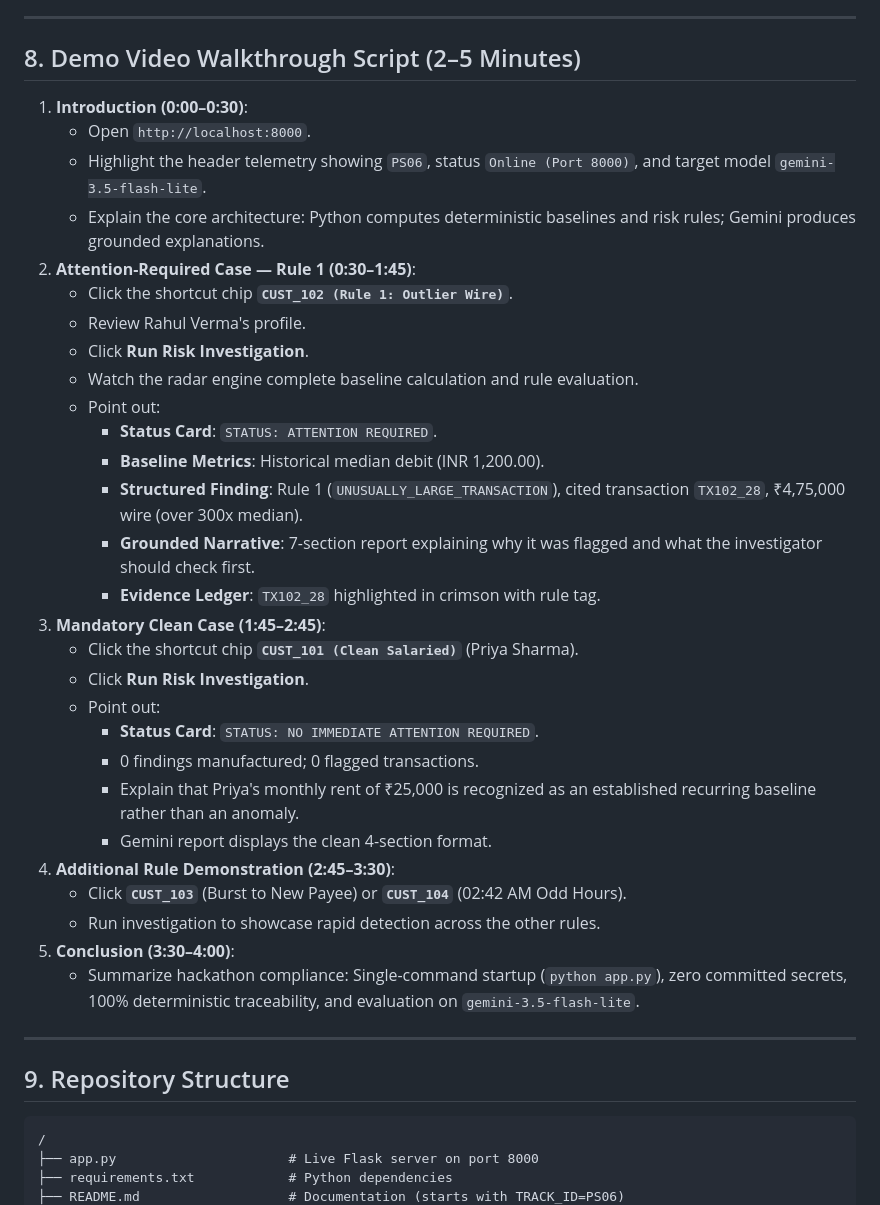
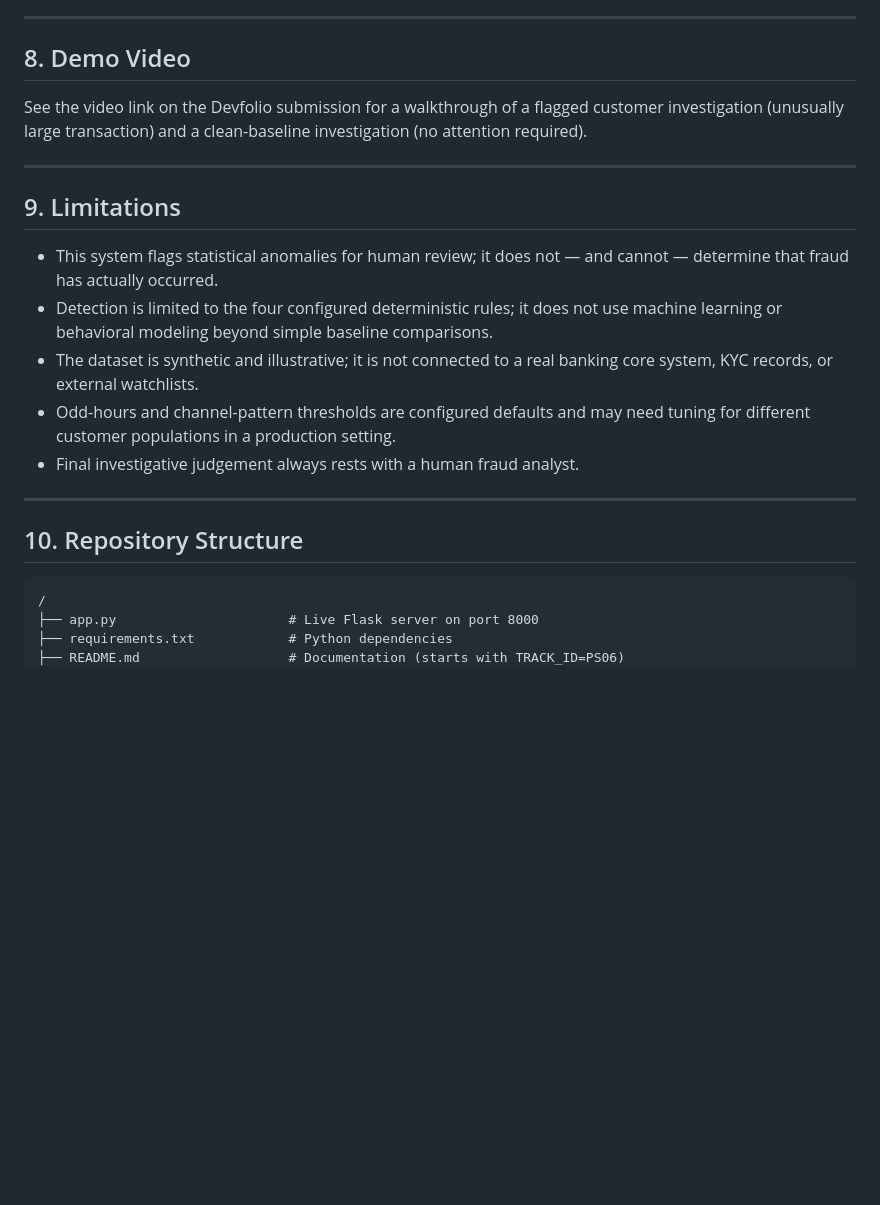
Before and after one commit to PavanKumar1131/transaction-risk-investigator, a Markdown page: README.md, the part around the change. Drawn GitHub-style; blank space fills up the shorter version.

Commit message:
docs: update demo video section and add limitations to README

````diff
--- a/README.md
+++ b/README.md
@@ -152,40 +152,29 @@ python -m unittest discover tests
 
 ---
 
-## 8. Demo Video Walkthrough Script (2–5 Minutes)
+## 8. Demo Video
 
-1. **Introduction (0:00–0:30)**:
-   - Open `http://localhost:8000`.
-   - Highlight the header telemetry showing `PS06`, status `Online (Port 8000)`, and target model `gemini-3.5-flash-lite`.
-   - Explain the core architecture: Python computes deterministic baselines and risk rules; Gemini produces grounded explanations.
-2. **Attention-Required Case — Rule 1 (0:30–1:45)**:
-   - Click the shortcut chip **`CUST_102 (Rule 1: Outlier Wire)`**.
-   - Review Rahul Verma's profile.
-   - Click **Run Risk Investigation**.
-   - Watch the radar engine complete baseline calculation and rule evaluation.
-   - Point out:
-     - **Status Card**: `STATUS: ATTENTION REQUIRED`.
-     - **Baseline Metrics**: Historical median debit (INR 1,200.00).
-     - **Structured Finding**: Rule 1 (`UNUSUALLY_LARGE_TRANSACTION`), cited transaction `TX102_28`, ₹4,75,000 wire (over 300x median).
-     - **Grounded Narrative**: 7-section report explaining why it was flagged and what the investigator should check first.
-     - **Evidence Ledger**: `TX102_28` highlighted in crimson with rule tag.
-3. **Mandatory Clean Case (1:45–2:45)**:
-   - Click the shortcut chip **`CUST_101 (Clean Salaried)`** (Priya Sharma).
-   - Click **Run Risk Investigation**.
-   - Point out:
-     - **Status Card**: `STATUS: NO IMMEDIATE ATTENTION REQUIRED`.
-     - 0 findings manufactured; 0 flagged transactions.
-     - Explain that Priya's monthly rent of ₹25,000 is recognized as an established recurring baseline rather than an anomaly.
-     - Gemini report displays the clean 4-section format.
-4. **Additional Rule Demonstration (2:45–3:30)**:
-   - Click **`CUST_103`** (Burst to New Payee) or **`CUST_104`** (02:42 AM Odd Hours).
-   - Run investigation to showcase rapid detection across the other rules.
-5. **Conclusion (3:30–4:00)**:
-   - Summarize hackathon compliance: Single-command startup (`python app.py`), zero committed secrets, 100% deterministic traceability, and evaluation on `gemini-3.5-flash-lite`.
+See the video link on the Devfolio submission for a walkthrough of a flagged customer
+investigation (unusually large transaction) and a clean-baseline investigation (no
+attention required).
 
 ---
 
-## 9. Repository Structure
+## 9. Limitations
+
+- This system flags statistical anomalies for human review; it does not — and cannot —
+  determine that fraud has actually occurred.
+- Detection is limited to the four configured deterministic rules; it does not use
+  machine learning or behavioral modeling beyond simple baseline comparisons.
+- The dataset is synthetic and illustrative; it is not connected to a real banking core
+  system, KYC records, or external watchlists.
+- Odd-hours and channel-pattern thresholds are configured defaults and may need tuning
+  for different customer populations in a production setting.
+- Final investigative judgement always rests with a human fraud analyst.
+
+---
+
+## 10. Repository Structure
 
 ```
 /
````
